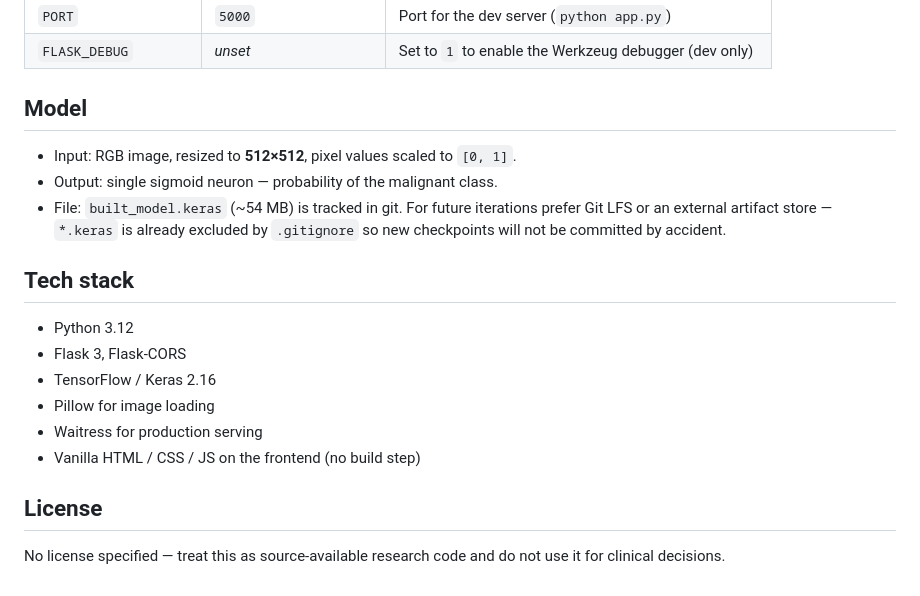
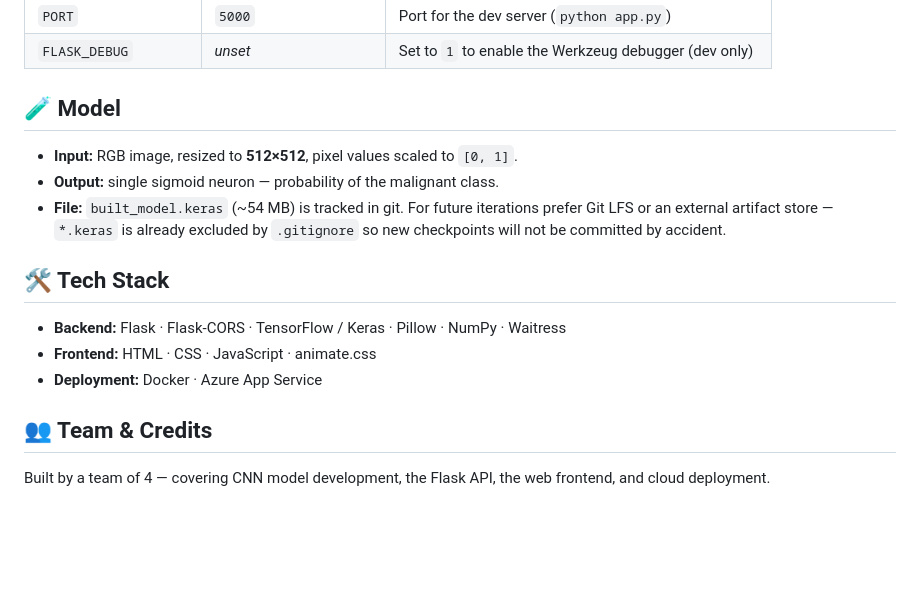
Before and after one commit to Maulik290404/Cancer_detection_app, a Markdown page: README.md, the part around one of its changes. Rendered like a GitHub page; blank space fills up the shorter version.

```diff
--- a/README.md
+++ b/README.md
@@ -120,24 +170,22 @@ All settings are environment variables — sensible defaults are baked in.
 | `PORT` | `5000` | Port for the dev server (`python app.py`) |
 | `FLASK_DEBUG` | *unset* | Set to `1` to enable the Werkzeug debugger (dev only) |
 
-## Model
+## 🧪 Model
 
-- Input: RGB image, resized to **512×512**, pixel values scaled to `[0, 1]`.
-- Output: single sigmoid neuron — probability of the malignant class.
-- File: `built_model.keras` (~54 MB) is tracked in git. For future iterations
-  prefer Git LFS or an external artifact store — `*.keras` is already excluded
-  by `.gitignore` so new checkpoints will not be committed by accident.
+- **Input:** RGB image, resized to **512×512**, pixel values scaled to `[0, 1]`.
+- **Output:** single sigmoid neuron — probability of the malignant class.
+- **File:** `built_model.keras` (~54 MB) is tracked in git. For future
+  iterations prefer Git LFS or an external artifact store — `*.keras` is
+  already excluded by `.gitignore` so new checkpoints will not be committed
+  by accident.
 
-## Tech stack
+## 🛠️ Tech Stack
 
-- Python 3.12
-- Flask 3, Flask-CORS
-- TensorFlow / Keras 2.16
-- Pillow for image loading
-- Waitress for production serving
-- Vanilla HTML / CSS / JS on the frontend (no build step)
+- **Backend:** Flask · Flask-CORS · TensorFlow / Keras · Pillow · NumPy · Waitress
+- **Frontend:** HTML · CSS · JavaScript · animate.css
+- **Deployment:** Docker · Azure App Service
 
-## License
+## 👥 Team & Credits
 
-No license specified — treat this as source-available research code and do
-not use it for clinical decisions.
+Built by a team of 4 — covering CNN model development, the Flask API, the web
+frontend, and cloud deployment.
```
Also changed, not shown: other parts of README.md (+86 -36 lines).
